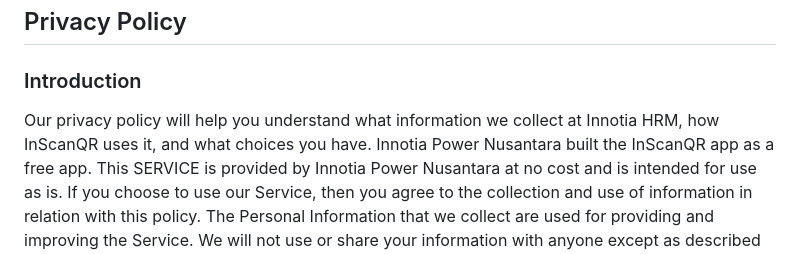
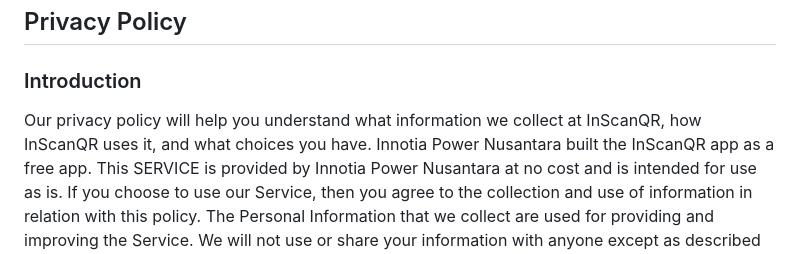
Before and after one commit to Innotia/InScanQR-privacy_policy, a Markdown page: README.md, the part around the change. Drawn GitHub-style.

```diff
--- a/README.md
+++ b/README.md
@@ -2,7 +2,7 @@ Privacy Policy
 ----------------
 
 ### Introduction
-Our privacy policy will help you understand what information we collect at Innotia HRM, how InScanQR uses it, and what choices you have.
+Our privacy policy will help you understand what information we collect at InScanQR, how InScanQR uses it, and what choices you have.
 Innotia Power Nusantara built the InScanQR app as a free app. This SERVICE is provided by Innotia Power Nusantara at no cost and is intended for use as is.
 If you choose to use our Service, then you agree to the collection and use of information in  relation with this policy. The Personal Information that we collect are used for providing and improving the Service. We will not use or share your information with anyone except as described in this Privacy Policy.
 The terms used in this Privacy Policy have the same meanings as in our Terms and Conditions, which is accessible in our website, unless otherwise  defined in this Privacy Policy.
```
